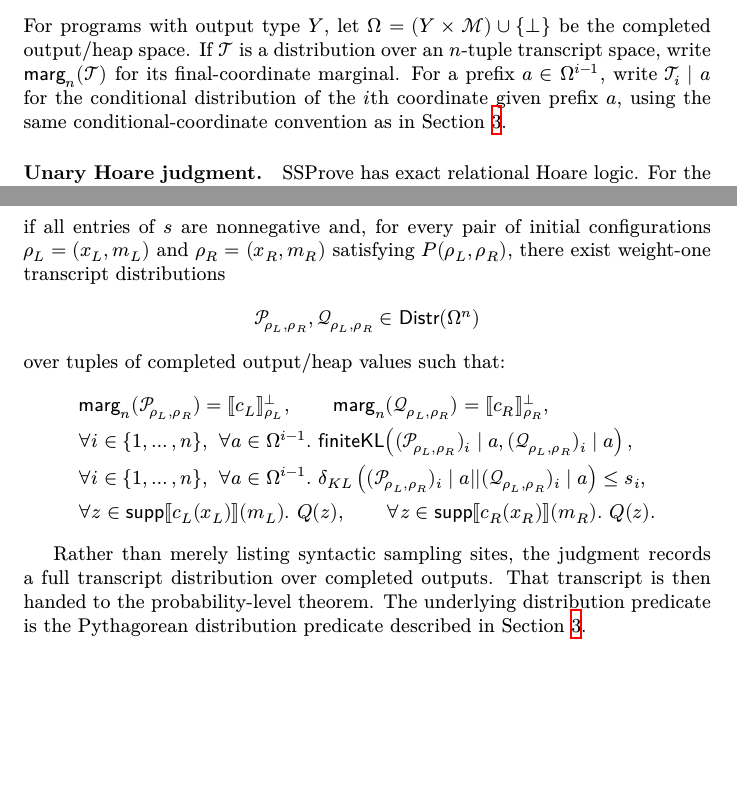
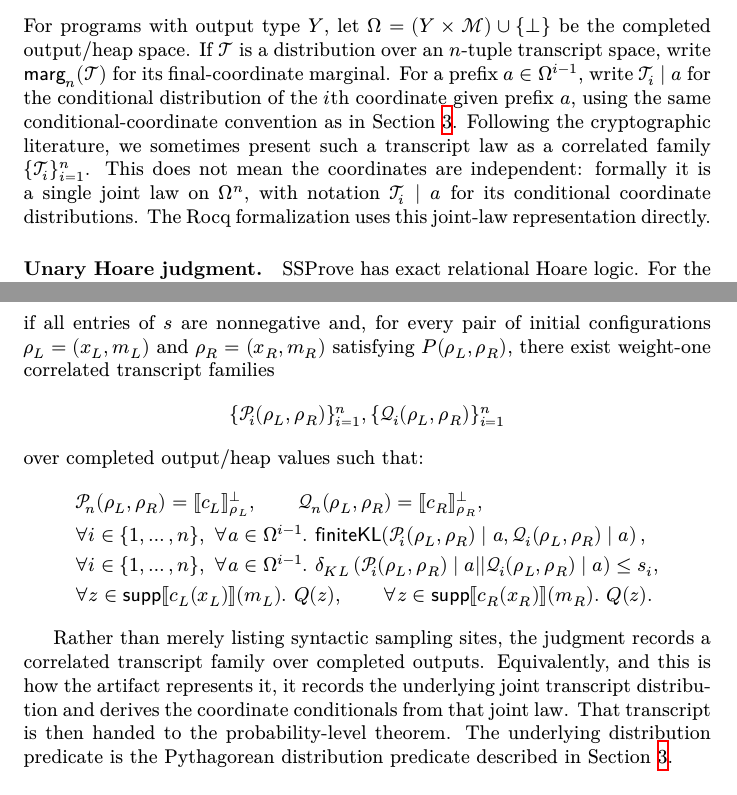
Before and after one commit to ethanlee515/Pythagorean-RHL, a LaTeX paper (main.tex, which reads pyth-rhl.tex): two parts of pages 12 and 13 of 37, joined at a grey line, cut so that both start at the same text, the shorter picture padded with empty space. Compiled offline with XeLaTeX.

Commit message:
Clean up Pyth judgment further
Co-authored-by: Codex <noreply@openai.com>

```diff
--- a/pyth-rhl.tex
+++ b/pyth-rhl.tex
@@ -68,6 +68,12 @@ $\Omega=(Y\times\cM)\cup\{\bot\}$ be the completed output/heap space.
 If $\mathcal{T}$ is a distribution over an $n$-tuple transcript space, write
 $\mathsf{marg}_n(\mathcal{T})$ for its final-coordinate marginal.
 For a prefix $a\in\Omega^{i-1}$, write $\mathcal{T}_i\mid a$ for the conditional distribution of the $i$th coordinate given prefix $a$, using the same conditional-coordinate convention as in \Cref{sec:verified-kl-analysis}.
+Following the cryptographic literature, we sometimes present such a transcript
+law as a correlated family $\{\mathcal{T}_i\}_{i=1}^n$.
+This does not mean the coordinates are independent: formally it is a single
+joint law on $\Omega^n$, with notation $\mathcal{T}_i\mid a$ for its
+conditional coordinate distributions.
+The Rocq formalization uses this joint-law representation directly.
 
 \paragraph{Unary Hoare judgment.}
 SSProve has exact relational Hoare logic.
@@ -133,33 +139,30 @@ We write
     \vDash\Pyth\set{P}\ c_L \approx_s c_R\ \set{Q},
 \end{equation}
 if all entries of $s$ are nonnegative and, for every pair of initial configurations
-$\rho_L=(x_L,m_L)$ and $\rho_R=(x_R,m_R)$ satisfying $P(\rho_L,\rho_R)$, there exist weight-one transcript distributions
+$\rho_L=(x_L,m_L)$ and $\rho_R=(x_R,m_R)$ satisfying $P(\rho_L,\rho_R)$,
+there exist weight-one correlated transcript families
 \[
-  \cP_{\rho_L,\rho_R},\cQ_{\rho_L,\rho_R}
-  \in \distr(\Omega^n)
+  \{\cP_i(\rho_L,\rho_R)\}_{i=1}^n,
+  \{\cQ_i(\rho_L,\rho_R)\}_{i=1}^n
 \]
-over tuples of completed output/heap values such that:
+over completed output/heap values such that:
 \[
 \begin{aligned}
-&\mathsf{marg}_n(\cP_{\rho_L,\rho_R})
-  =
-  \csemantic{c_L}_{\rho_L},
+&\cP_n(\rho_L,\rho_R)=\csemantic{c_L}_{\rho_L},
 \qquad
-\mathsf{marg}_n(\cQ_{\rho_L,\rho_R})
-  =
-  \csemantic{c_R}_{\rho_R},
+\cQ_n(\rho_L,\rho_R)=\csemantic{c_R}_{\rho_R},
 \\
 &\forall i\in\{1,\ldots,n\},\
   \forall a\in\Omega^{i-1}.\
   \mathsf{finiteKL}\!\left(
-    (\cP_{\rho_L,\rho_R})_i\mid a,
-    (\cQ_{\rho_L,\rho_R})_i\mid a
+    \cP_i(\rho_L,\rho_R)\mid a,
+    \cQ_i(\rho_L,\rho_R)\mid a
   \right),
 \\
 &\forall i\in\{1,\ldots,n\},\
   \forall a\in\Omega^{i-1}.\
-  \KL{(\cP_{\rho_L,\rho_R})_i\mid a}
-     {(\cQ_{\rho_L,\rho_R})_i\mid a}
+  \KL{\cP_i(\rho_L,\rho_R)\mid a}
+     {\cQ_i(\rho_L,\rho_R)\mid a}
   \leq s_i,
 \\
 &\forall z\in\supp\semantic{c_L(x_L)}(m_L).\ Q(z),
@@ -169,7 +172,11 @@ over tuples of completed output/heap values such that:
 \]
 \end{definition}
 
-Rather than merely listing syntactic sampling sites, the judgment records a full transcript distribution over completed outputs.
+Rather than merely listing syntactic sampling sites, the judgment records a
+correlated transcript family over completed outputs.
+Equivalently, and this is how the artifact represents it, it records the
+underlying joint transcript distribution and derives the coordinate
+conditionals from that joint law.
 That transcript is then handed to the probability-level theorem.
 The underlying distribution predicate is the Pythagorean distribution predicate described in \Cref{sec:verified-kl-analysis}.
 
```
